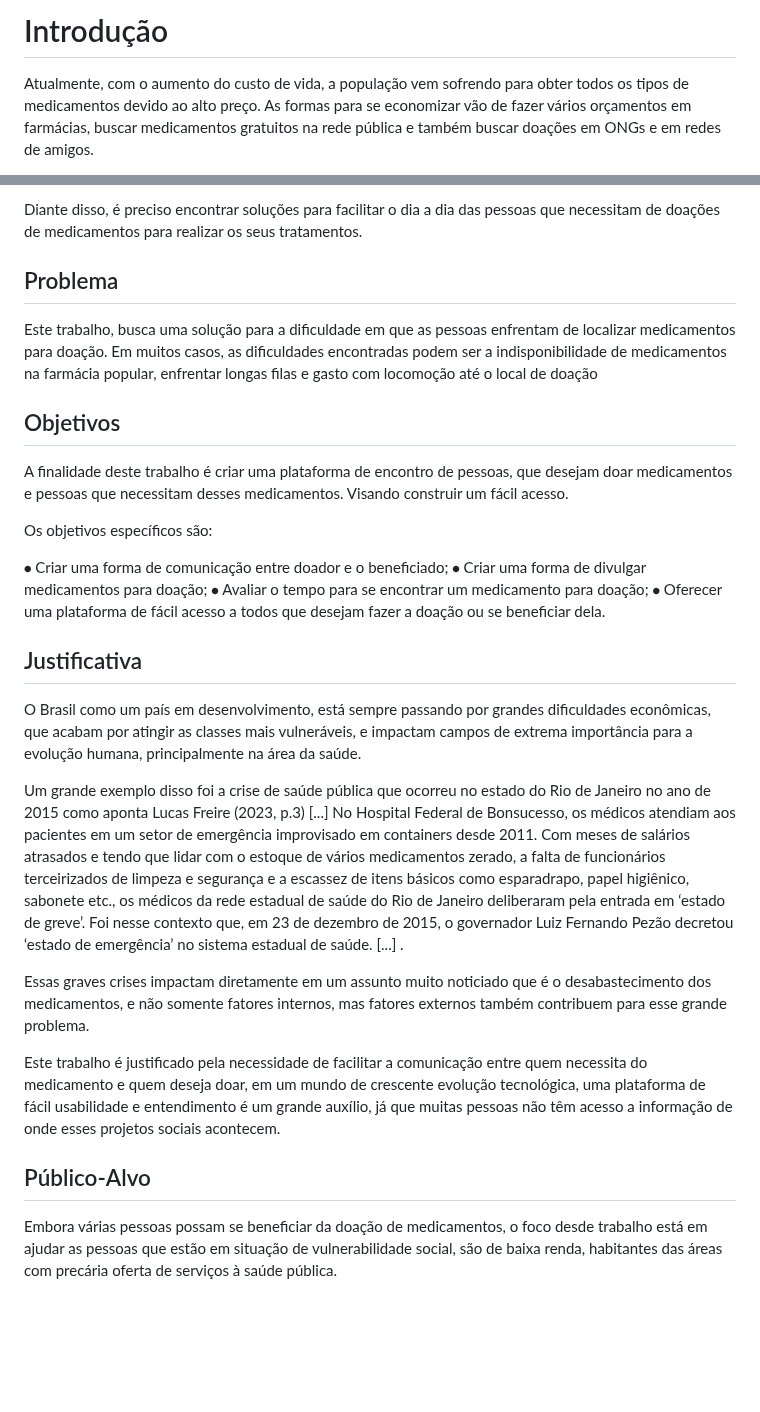
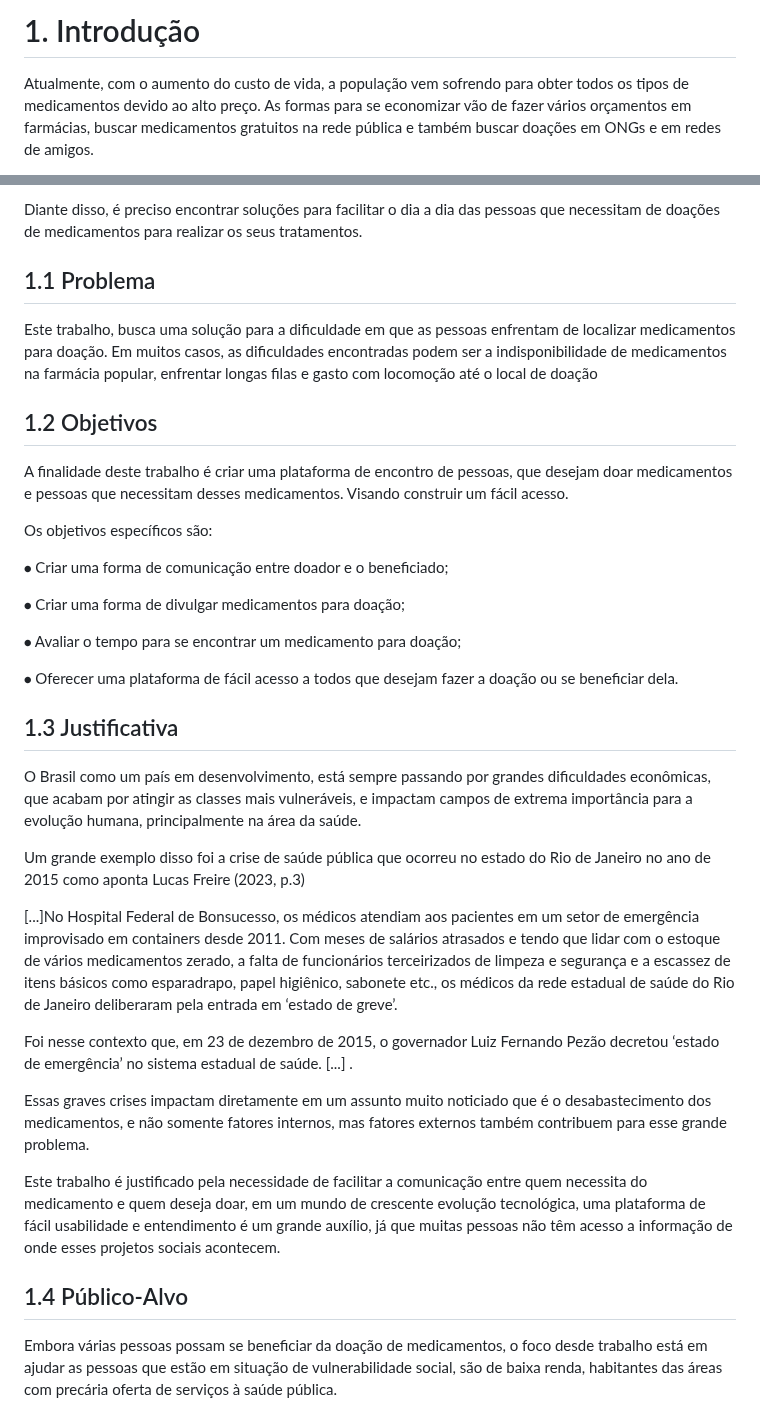
Before and after one commit to ICEI-PUC-Minas-PMV-ADS/pmv-ads-2023-1-e1-proj-web-t9-time3-projremediosolidario, a Markdown page: docs/01-Documentação de Contexto.md, 2 parts joined by grey strips. Rendered like a GitHub page; blank space fills up the shorter version.

```diff
--- a/docs/01-Documentação de Contexto.md
+++ b/docs/01-Documentação de Contexto.md
@@ -1,4 +1,4 @@
-# Introdução
+# 1. Introdução
 
 Atualmente, com o aumento do custo de vida, a população vem sofrendo para obter todos os tipos de medicamentos devido ao alto preço. As formas para se economizar vão de fazer vários orçamentos em farmácias, buscar medicamentos gratuitos na rede pública e também buscar doações em ONGs e em redes de amigos.
 
@@ -9,27 +9,32 @@ De acordo com a entrevista dada pela farmacêutica Dra. Beatriz Vieira de Moura
 Diante disso, é preciso encontrar soluções para facilitar o dia a dia das pessoas que necessitam de doações de medicamentos para realizar os seus tratamentos.
 
 
-## Problema
+## 1.1 Problema
 
 Este trabalho, busca uma solução para a dificuldade em que as pessoas enfrentam de localizar medicamentos para doação. Em muitos casos, as dificuldades encontradas podem ser a indisponibilidade de medicamentos na farmácia popular, enfrentar longas filas e gasto com locomoção até o local de doação
 
-## Objetivos
+## 1.2 Objetivos
 
 A finalidade deste trabalho é criar uma plataforma de encontro de pessoas, que desejam doar medicamentos e pessoas que necessitam desses medicamentos. Visando construir um fácil acesso.
 
 Os objetivos específicos são:
 
 ⦁	Criar uma forma de comunicação entre doador e o beneficiado;
+
 ⦁	Criar uma forma de divulgar medicamentos para doação;
+
 ⦁	Avaliar o tempo para se encontrar um medicamento para doação;
+
 ⦁	Oferecer uma plataforma de fácil acesso a todos que desejam fazer a doação ou se beneficiar dela.
 
-## Justificativa
+## 1.3 Justificativa
 
 O Brasil como um país em desenvolvimento, está sempre passando por grandes dificuldades econômicas, que acabam por atingir as classes mais vulneráveis, e impactam campos de extrema importância para a evolução humana, principalmente na área da saúde.
 
 Um grande exemplo disso foi a crise de saúde pública que ocorreu no estado do Rio de Janeiro no ano de 2015 como aponta Lucas Freire (2023, p.3)
-                              [...] No Hospital Federal de Bonsucesso, os médicos atendiam aos pacientes em um setor de emergência improvisado em containers desde 2011. Com meses de salários atrasados e tendo que lidar com o estoque de vários medicamentos zerado, a falta de funcionários terceirizados de limpeza e segurança e a escassez de itens básicos como esparadrapo, papel higiênico, sabonete etc., os médicos da rede estadual de saúde do Rio de Janeiro deliberaram pela entrada em ‘estado de greve’.
+
+[...]No Hospital Federal de Bonsucesso, os médicos atendiam aos pacientes em um setor de emergência improvisado em containers desde 2011. Com meses de salários atrasados e tendo que lidar com o estoque de vários medicamentos zerado, a falta de funcionários terceirizados de limpeza e segurança e a escassez de itens básicos como esparadrapo, papel higiênico, sabonete etc., os médicos da rede estadual de saúde do Rio de Janeiro deliberaram pela entrada em ‘estado de greve’.
+
 Foi nesse contexto que, em 23 de dezembro de 2015, o governador Luiz Fernando Pezão decretou ‘estado de emergência’ no sistema estadual de saúde. [...] .
 
 Essas graves crises impactam diretamente em um assunto muito noticiado que é o desabastecimento dos medicamentos, e não somente fatores internos, mas fatores externos também contribuem para esse grande problema.
@@ -37,7 +42,7 @@ Essas graves crises impactam diretamente em um assunto muito noticiado que é o
 Este trabalho é justificado pela necessidade de facilitar a comunicação entre quem necessita do medicamento e quem deseja doar, em um mundo de crescente evolução tecnológica, uma plataforma de fácil usabilidade e entendimento é um grande auxílio, já que muitas pessoas não têm acesso a informação de onde esses projetos sociais acontecem.
 
 
-## Público-Alvo
+## 1.4 Público-Alvo
 
 Embora várias pessoas possam se beneficiar da doação de medicamentos, o foco desde trabalho está em ajudar as pessoas que estão em situação de vulnerabilidade social, são de baixa renda, habitantes das áreas com precária oferta de serviços à saúde pública.
 
```
